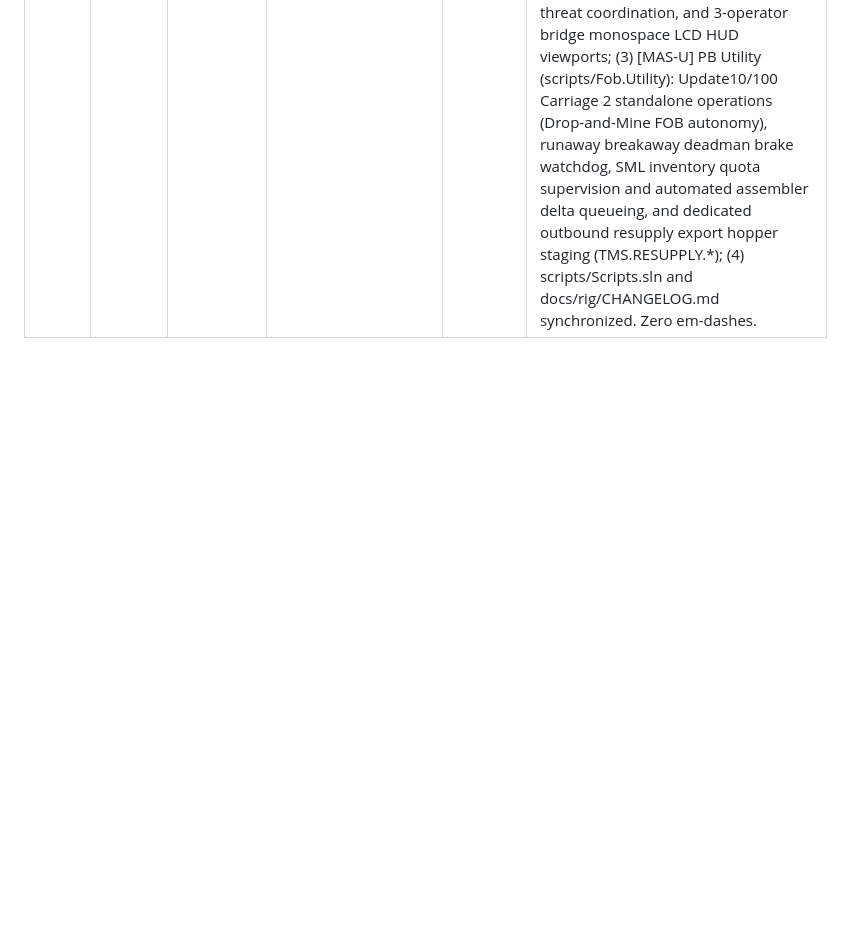
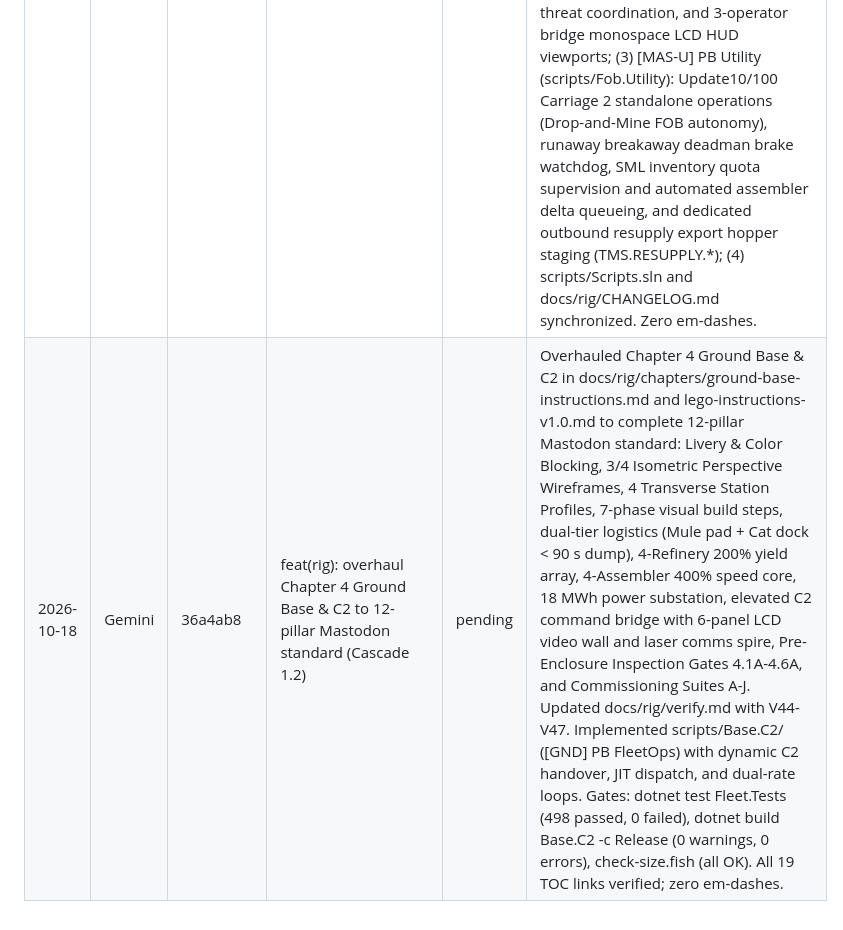
Before and after one commit to blae-code/space-engineers, a Markdown page: docs/review-queue.md, the part around the change. Drawn GitHub-style; blank space fills up the shorter version.

Commit message:
docs(rig): log Chapter 4 overhaul commit 36a4ab8 in review queue
Agent: Gemini

```diff
--- a/docs/review-queue.md
+++ b/docs/review-queue.md
@@ -35,3 +35,4 @@ Gemini appends a row per finished task (`pending`). Claude reviews and sets the
 | 2026-10-18 | Gemini | 4b66400 | feat(rig): overhaul Chapter 11 Caterpillar land train to 12-pillar Mastodon standard (Cascade 1.1) | pending | Overhauled Chapter 11 across docs/rig/chapters/caterpillar-instructions.md and docs/rig/lego-instructions-v1.0.md: (1) 12-Pillar Mastodon standard parity achieved across 42 B consist; (2) Section 0.2B Exterior Livery & Two-Tone Color Blocking Map; (3) Section 0.4B 3/4 Isometric Perspective Wireframes; (4) Section 0.4C Transverse Hull Station Profiles at 5 datums (Bow Z +25, Cab Z +22, Drawbar Z +16, Hopper Z 0, Stern Dump Z -10); (5) Continuous conveyor routing with physical inspection ports on all holds and sorters; (6) Master Electrical Single-Line with 5 operational energy modes; (7) Master BOM: 404 blocks, 368.5 t dry mass, 3,950 PCU, 2,500 t bulk ore payload (2,868.5 t Earth 1 g laden mass); (8) 3-Axis Gimbal Drawbar Hitches with Share Inertia Tensor and speed-activated magnetic anti-sway clamps; (9) DPU distributed traction across all 16 wheels; (10) Sorter-pressurized terminal dump (< 90 s); (11) Rule C4 Event Controller matrix and IGC channel dictionary; (12) Commissioning Suites A-H; (13) scripts/Train.Caterpillar/ updated; (14) All 19 master TOC links verified; zero em-dashes. |
 | 2026-10-18 | Gemini | cba4d1c | feat(scripts): add zero-GC AppendDouble, AppendAngleDeg, and AppendPadded utilities | pending | Added zero-allocation StringBuilder extensions to scripts/Shared/Util/SbFormat.cs for decimal numbers, angles, and padded text formatting in MDK2 PB scripts. Zero em-dashes. |
 | 2026-10-18 | Gemini | 306ac93 | feat(scripts): implement Mastodon MKI & RIG//OS-Lite tri-script suite (Decision 71) | pending | Implemented full C# 6 zero-GC MDK2 script suite for MASTODON-01 MKI consist: (1) [MAS] PB Excavator (scripts/Excavator.Mastodon): Update1/10 kinematics loop executing 4x auto-leveling bedrock outriggers, 5-DOF boom inverse kinematics and 5 automated macros (Bench, Column Bore, Trench, Crane, Salvage), ToolCore tri-mode laser switching, 3-axis gimbal hitch dampening, DPU traction, and active gas-reclamation airlock cycling; (2) [MAS] PB RIG//OS-Lite (scripts/Rig.OS.Lite): Update10/100 fleet C2 loop executing regional Fleet Asset Registry, dynamic root election and Ground Base handover (TMS.C2.HANDOVER), predictive JIT logistics dispatch (dM/dt calculation pre-dispatching Mule or Caterpillar at 75-80% capacity), pull-economy refinery deficit integration (TMS.BASE.DEMAND), tactical CIWS threat coordination, and 3-operator bridge monospace LCD HUD viewports; (3) [MAS-U] PB Utility (scripts/Fob.Utility): Update10/100 Carriage 2 standalone operations (Drop-and-Mine FOB autonomy), runaway breakaway deadman brake watchdog, SML inventory quota supervision and automated assembler delta queueing, and dedicated outbound resupply export hopper staging (TMS.RESUPPLY.*); (4) scripts/Scripts.sln and docs/rig/CHANGELOG.md synchronized. Zero em-dashes. |
+| 2026-10-18 | Gemini | 36a4ab8 | feat(rig): overhaul Chapter 4 Ground Base & C2 to 12-pillar Mastodon standard (Cascade 1.2) | pending | Overhauled Chapter 4 Ground Base & C2 in docs/rig/chapters/ground-base-instructions.md and lego-instructions-v1.0.md to complete 12-pillar Mastodon standard: Livery & Color Blocking, 3/4 Isometric Perspective Wireframes, 4 Transverse Station Profiles, 7-phase visual build steps, dual-tier logistics (Mule pad + Cat dock < 90 s dump), 4-Refinery 200% yield array, 4-Assembler 400% speed core, 18 MWh power substation, elevated C2 command bridge with 6-panel LCD video wall and laser comms spire, Pre-Enclosure Inspection Gates 4.1A-4.6A, and Commissioning Suites A-J. Updated docs/rig/verify.md with V44-V47. Implemented scripts/Base.C2/ ([GND] PB FleetOps) with dynamic C2 handover, JIT dispatch, and dual-rate loops. Gates: dotnet test Fleet.Tests (498 passed, 0 failed), dotnet build Base.C2 -c Release (0 warnings, 0 errors), check-size.fish (all OK). All 19 TOC links verified; zero em-dashes. |
```
